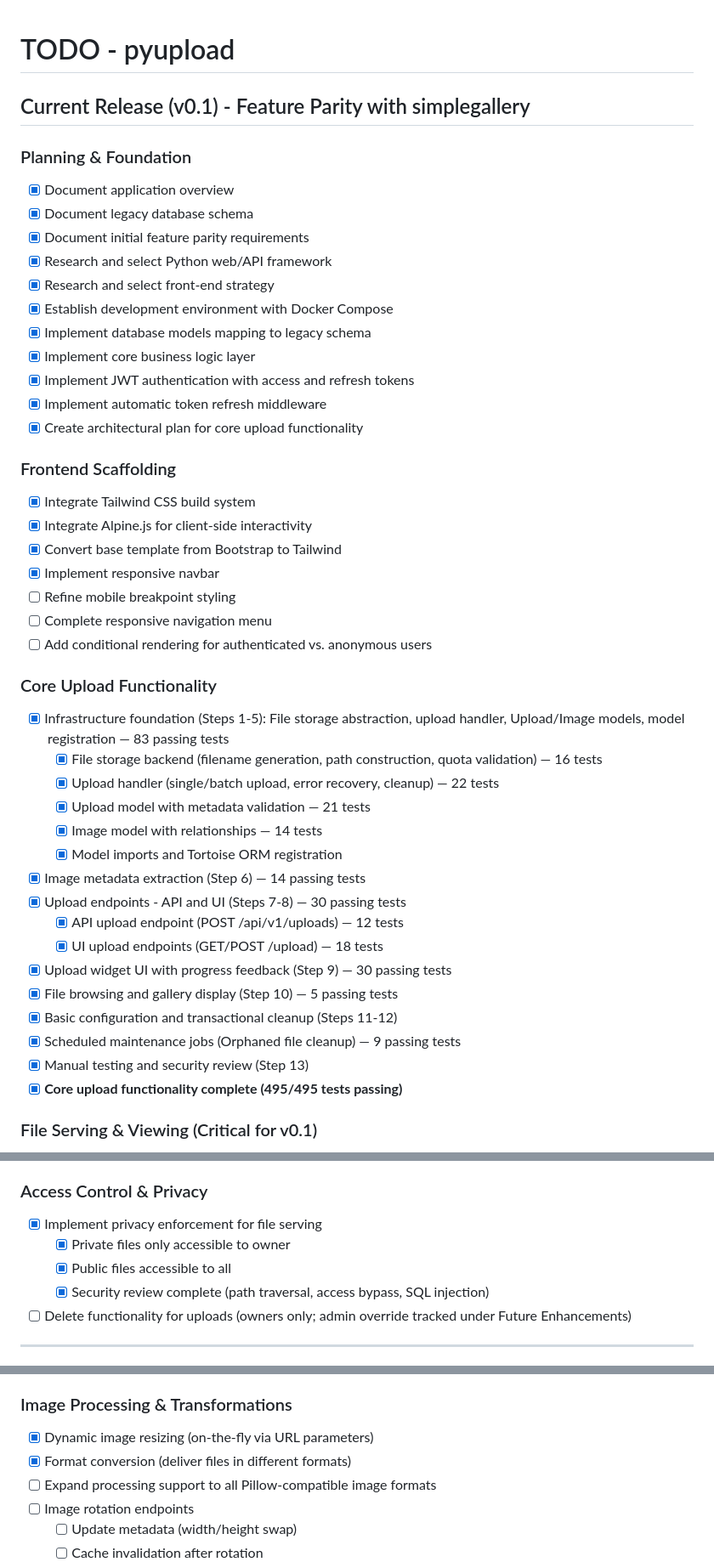
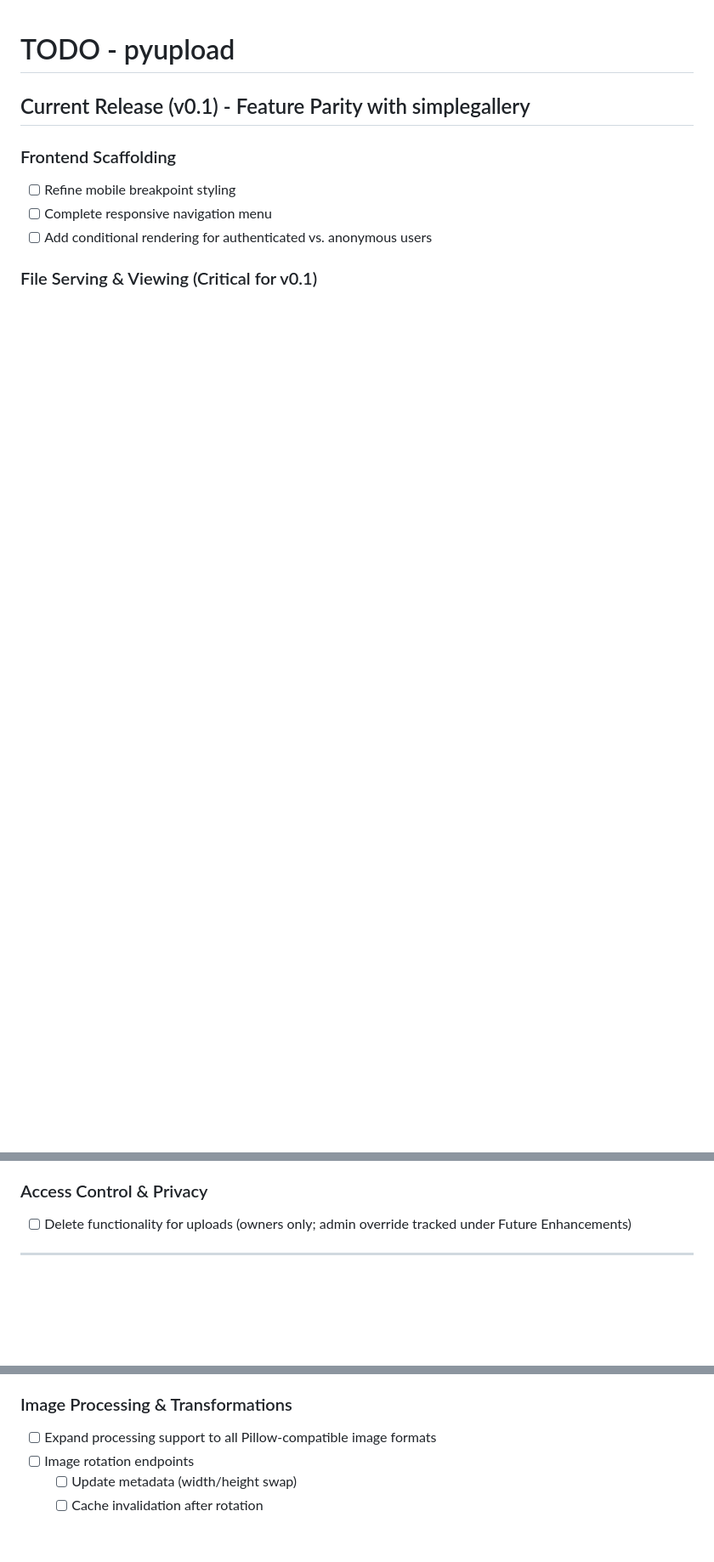
Before and after one commit to samburney/pyupload, a Markdown page: TODO.md, 3 parts joined by grey strips. Shown at 85% size. GitHub-like rendering; blank space fills up the shorter version.

Commit message:
Removed completed TODO items.

```diff
--- a/TODO.md
+++ b/TODO.md
@@ -2,44 +2,9 @@
 
 ## Current Release (v0.1) - Feature Parity with simplegallery
 
-### Planning & Foundation
-- [x] Document application overview
-- [x] Document legacy database schema
-- [x] Document initial feature parity requirements
-- [x] Research and select Python web/API framework
-- [x] Research and select front-end strategy
-- [x] Establish development environment with Docker Compose
-- [x] Implement database models mapping to legacy schema
-- [x] Implement core business logic layer
-- [x] Implement JWT authentication with access and refresh tokens
-- [x] Implement automatic token refresh middleware
-- [x] Create architectural plan for core upload functionality
-
 ### Frontend Scaffolding
-- [x] Integrate Tailwind CSS build system
-- [x] Integrate Alpine.js for client-side interactivity
-- [x] Convert base template from Bootstrap to Tailwind
-- [x] Implement responsive navbar
 - [ ] Refine mobile breakpoint styling
 - [ ] Complete responsive navigation menu
 - [ ] Add conditional rendering for authenticated vs. anonymous users
 
-### Core Upload Functionality
-- [x] Infrastructure foundation (Steps 1-5): File storage abstraction, upload handler, Upload/Image models, model registration — 83 passing tests
-  - [x] File storage backend (filename generation, path construction, quota validation) — 16 tests
-  - [x] Upload handler (single/batch upload, error recovery, cleanup) — 22 tests
-  - [x] Upload model with metadata validation — 21 tests
-  - [x] Image model with relationships — 14 tests
-  - [x] Model imports and Tortoise ORM registration
-- [x] Image metadata extraction (Step 6) — 14 passing tests
-- [x] Upload endpoints - API and UI (Steps 7-8) — 30 passing tests
-  - [x] API upload endpoint (POST /api/v1/uploads) — 12 tests
-  - [x] UI upload endpoints (GET/POST /upload) — 18 tests
-- [x] Upload widget UI with progress feedback (Step 9) — 30 passing tests
-- [x] File browsing and gallery display (Step 10) — 5 passing tests
-- [x] Basic configuration and transactional cleanup (Steps 11-12)
-- [x] Scheduled maintenance jobs (Orphaned file cleanup) — 9 passing tests
-- [x] Manual testing and security review (Step 13)
-- [x] **Core upload functionality complete (495/495 tests passing)**
-
 ### File Serving & Viewing (Critical for v0.1)
@@ -83,10 +28,6 @@
 - [ ] Contact page
 
 ### Access Control & Privacy
-- [x] Implement privacy enforcement for file serving
-  - [x] Private files only accessible to owner
-  - [x] Public files accessible to all
-  - [x] Security review complete (path traversal, access bypass, SQL injection)
 - [ ] Delete functionality for uploads (owners only; admin override tracked under Future Enhancements)
 
 ---
@@ -112,8 +53,6 @@
   - [ ] Inline tag editing on upload view page
 
 ### Image Processing & Transformations
-- [x] Dynamic image resizing (on-the-fly via URL parameters)
-- [x] Format conversion (deliver files in different formats)
 - [ ] Expand processing support to all Pillow-compatible image formats
 - [ ] Image rotation endpoints
   - [ ] Update metadata (width/height swap)
```
Also changed, not shown: other parts of TODO.md (+0 -28 lines).
